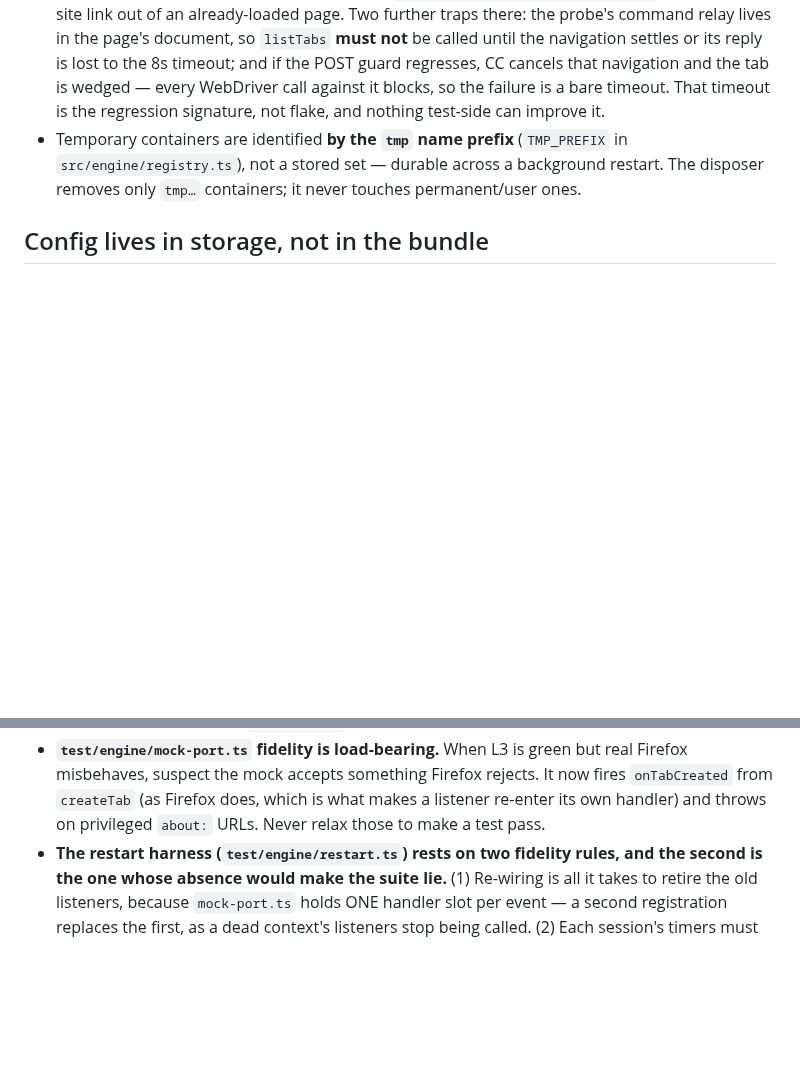
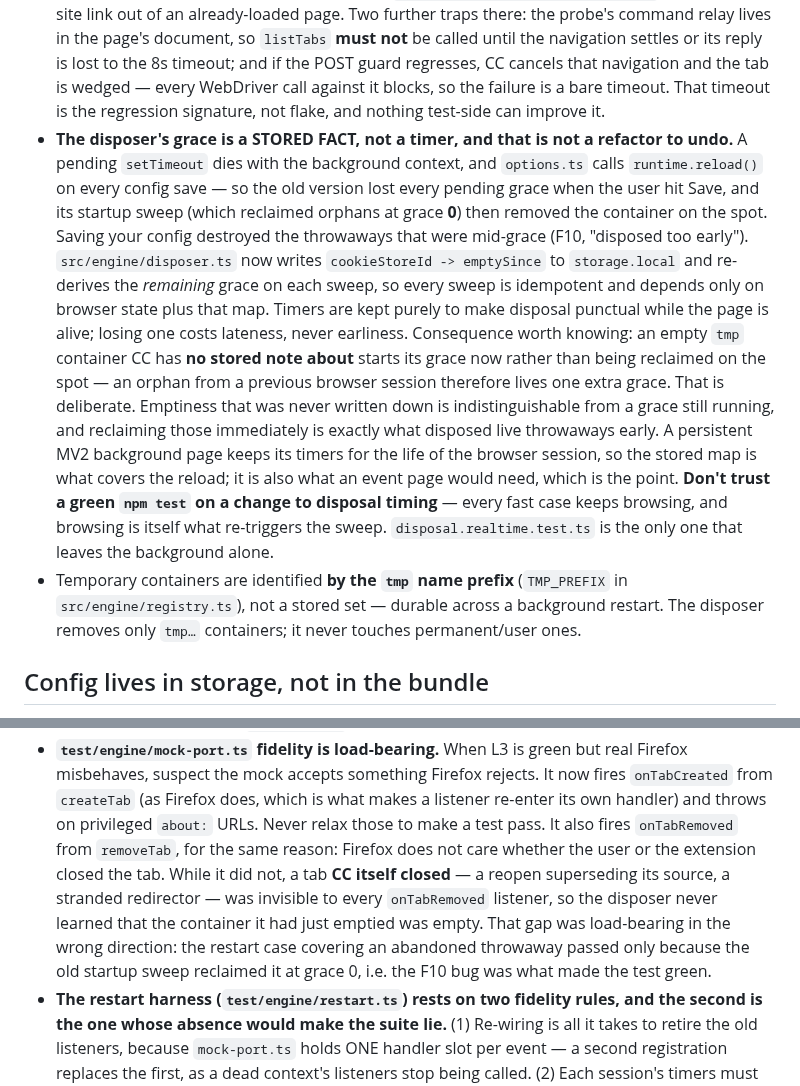
Before and after one commit to ArloL/configurable-containers, a Markdown page: CLAUDE.md, 2 parts joined by grey strips. Drawn GitHub-style; blank space fills up the shorter version.

```diff
--- a/CLAUDE.md
+++ b/CLAUDE.md
@@ -179,6 +179,26 @@ single-container rule kept it. Add a caller rather than a second copy.
   tab is wedged — every WebDriver call against it blocks, so the failure is a bare
   timeout. That timeout is the regression signature, not flake, and nothing test-side
   can improve it.
+- **The disposer's grace is a STORED FACT, not a timer, and that is not a refactor to
+  undo.** A pending `setTimeout` dies with the background context, and `options.ts` calls
+  `runtime.reload()` on every config save — so the old version lost every pending grace
+  when the user hit Save, and its startup sweep (which reclaimed orphans at grace **0**)
+  then removed the container on the spot. Saving your config destroyed the throwaways
+  that were mid-grace (F10, "disposed too early").
+  `src/engine/disposer.ts` now writes `cookieStoreId -> emptySince` to
+  `storage.local` and re-derives the *remaining* grace on each sweep, so every sweep is
+  idempotent and depends only on browser state plus that map. Timers are kept purely to
+  make disposal punctual while the page is alive; losing one costs lateness, never
+  earliness. Consequence worth knowing: an empty `tmp` container CC has **no stored note
+  about** starts its grace now rather than being reclaimed on the spot — an orphan from a
+  previous browser session therefore lives one extra grace. That is deliberate. Emptiness
+  that was never written down is indistinguishable from a grace still running, and
+  reclaiming those immediately is exactly what disposed live throwaways early.
+  A persistent MV2 background page keeps its timers for the life of the browser session,
+  so the stored map is what covers the reload; it is also what an event page would need,
+  which is the point. **Don't trust a green `npm test` on a change to disposal timing** —
+  every fast case keeps browsing, and browsing is itself what re-triggers the sweep.
+  `disposal.realtime.test.ts` is the only one that leaves the background alone.
 - Temporary containers are identified **by the `tmp` name prefix** (`TMP_PREFIX` in
   `src/engine/registry.ts`), not a stored set — durable across a background restart.
   The disposer removes only `tmp…` containers; it never touches permanent/user ones.
@@ -261,7 +281,14 @@ single-container rule kept it. Add a caller rather than a second copy.
   Firefox misbehaves, suspect the mock accepts something Firefox rejects. It now fires
   `onTabCreated` from `createTab` (as Firefox does, which is what makes a listener
   re-enter its own handler) and throws on privileged `about:` URLs. Never relax those
-  to make a test pass.
+  to make a test pass. It also fires `onTabRemoved` from `removeTab`, for the same
+  reason: Firefox does not care whether the user or the extension closed the tab. While
+  it did not, a tab **CC itself closed** — a reopen superseding its source, a stranded
+  redirector — was invisible to every `onTabRemoved` listener, so the disposer never
+  learned that the container it had just emptied was empty. That gap was load-bearing in
+  the wrong direction: the restart case covering an abandoned throwaway passed only
+  because the old startup sweep reclaimed it at grace 0, i.e. the F10 bug was what made
+  the test green.
 - **The restart harness (`test/engine/restart.ts`) rests on two fidelity rules, and the
   second is the one whose absence would make the suite lie.** (1) Re-wiring is all it
   takes to retire the old listeners, because `mock-port.ts` holds ONE handler slot per
```
Also changed, not shown: FOLLOWUPS.md (+24 -0 lines).
